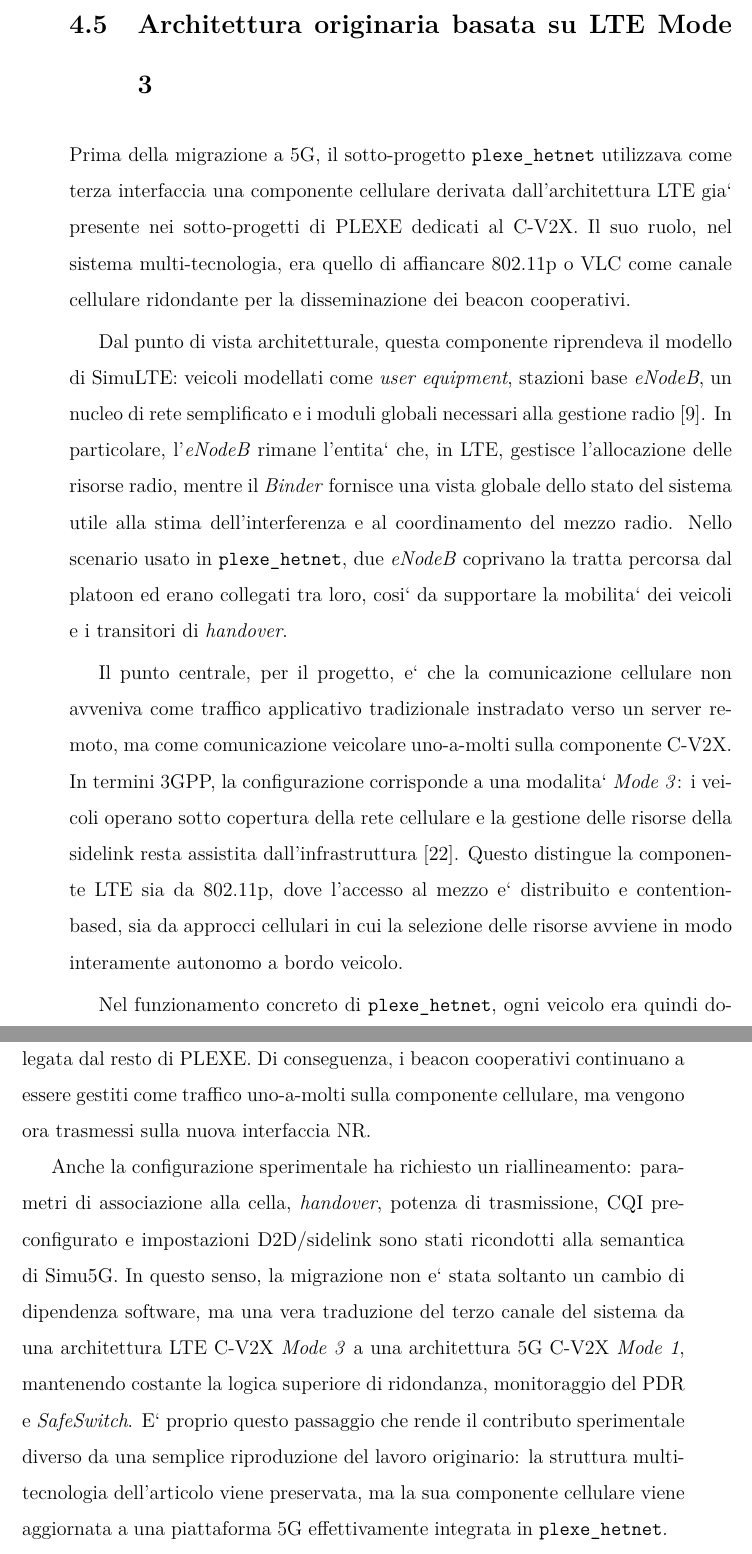
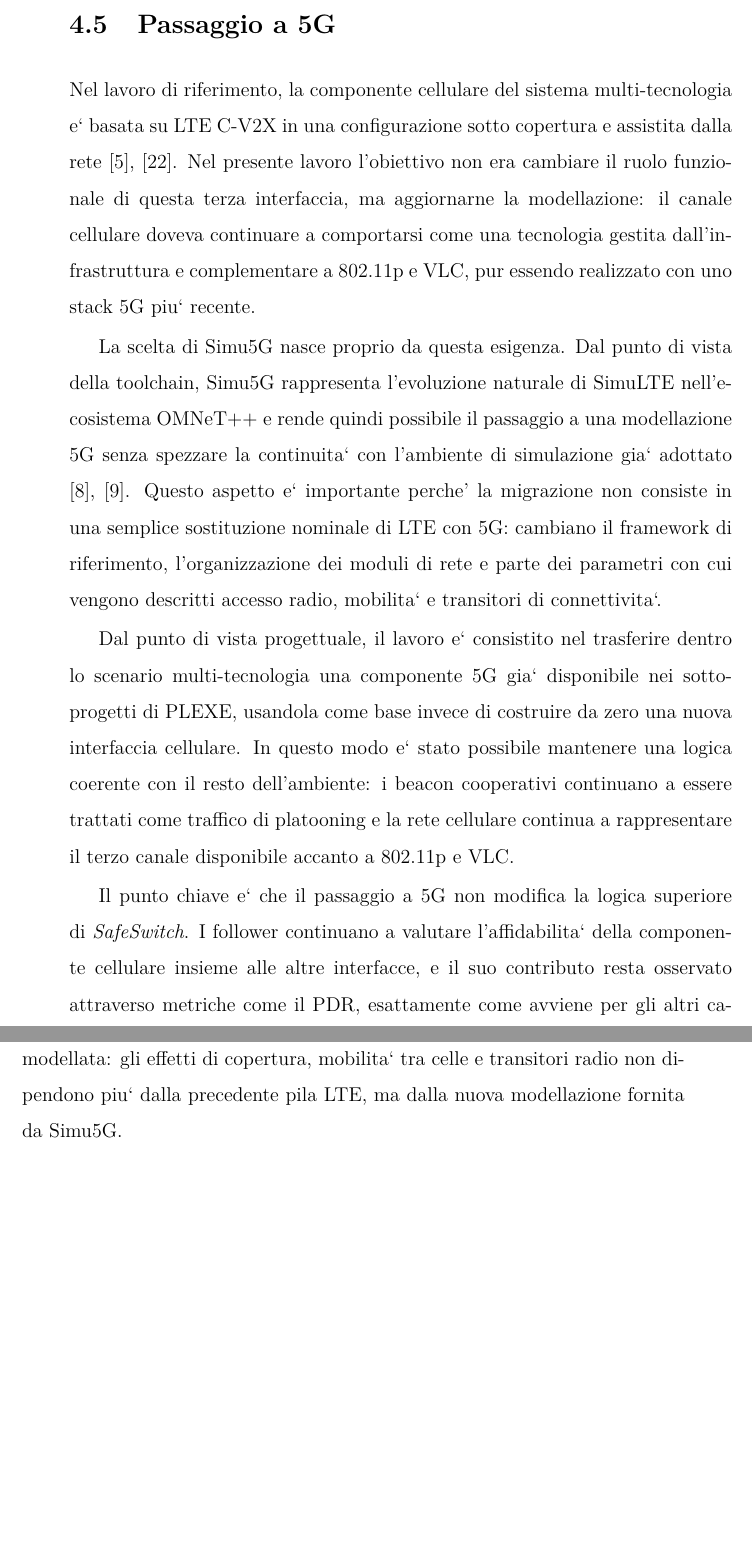
Before and after one commit to alexmarchi28/thesys, a LaTeX thesis (main.tex, which reads chapters/safeswitch_5g/s5g_5g.tex): two parts of pages 41 and 44 of 70 before the commit and two parts of pages 41 and 42 of 68 after it, joined at a grey line, cut at the place of the change, the shorter picture padded with empty space. Compiled offline with pdfLaTeX.

Commit message:
rewrite chapter on 5G

```diff
--- /dev/null
+++ b/chapters/safeswitch_5g/s5g_5g.tex
@@ -0,0 +1,9 @@
+\section{Passaggio a 5G}
+
+Nel lavoro di riferimento, la componente cellulare del sistema multi-tecnologia e` basata su LTE C-V2X in una configurazione sotto copertura e assistita dalla rete \cite{segata2023multi-technology,3gpp-21914-1400}. Nel presente lavoro l'obiettivo non era cambiare il ruolo funzionale di questa terza interfaccia, ma aggiornarne la modellazione: il canale cellulare doveva continuare a comportarsi come una tecnologia gestita dall'infrastruttura e complementare a 802.11p e VLC, pur essendo realizzato con uno stack 5G piu` recente.
+
+La scelta di Simu5G nasce proprio da questa esigenza. Dal punto di vista della toolchain, Simu5G rappresenta l'evoluzione naturale di SimuLTE nell'ecosistema OMNeT++ e rende quindi possibile il passaggio a una modellazione 5G senza spezzare la continuita` con l'ambiente di simulazione gia` adottato \cite{virdis2014simulte,nardini2020simu5g}. Questo aspetto e` importante perche' la migrazione non consiste in una semplice sostituzione nominale di LTE con 5G: cambiano il framework di riferimento, l'organizzazione dei moduli di rete e parte dei parametri con cui vengono descritti accesso radio, mobilita` e transitori di connettivita`.
+
+Dal punto di vista progettuale, il lavoro e` consistito nel trasferire dentro lo scenario multi-tecnologia una componente 5G gia` disponibile nei sotto-progetti di PLEXE, usandola come base invece di costruire da zero una nuova interfaccia cellulare. In questo modo e` stato possibile mantenere una logica coerente con il resto dell'ambiente: i beacon cooperativi continuano a essere trattati come traffico di platooning e la rete cellulare continua a rappresentare il terzo canale disponibile accanto a 802.11p e VLC.
+
+Il punto chiave e` che il passaggio a 5G non modifica la logica superiore di \emph{SafeSwitch}. I follower continuano a valutare l'affidabilita` della componente cellulare insieme alle altre interfacce, e il suo contributo resta osservato attraverso metriche come il PDR, esattamente come avviene per gli altri canali. Quello che cambia e` il livello sottostante con cui questa interfaccia viene modellata: gli effetti di copertura, mobilita` tra celle e transitori radio non dipendono piu` dalla precedente pila LTE, ma dalla nuova modellazione fornita da Simu5G.
```
Also changed, not shown: chapters/safeswitch_5g/safeswitch_5g.tex (+1 -2 lines), images/plexe-structure-onecolumn.pdf (added), images/plexe-structure.pdf (added).
